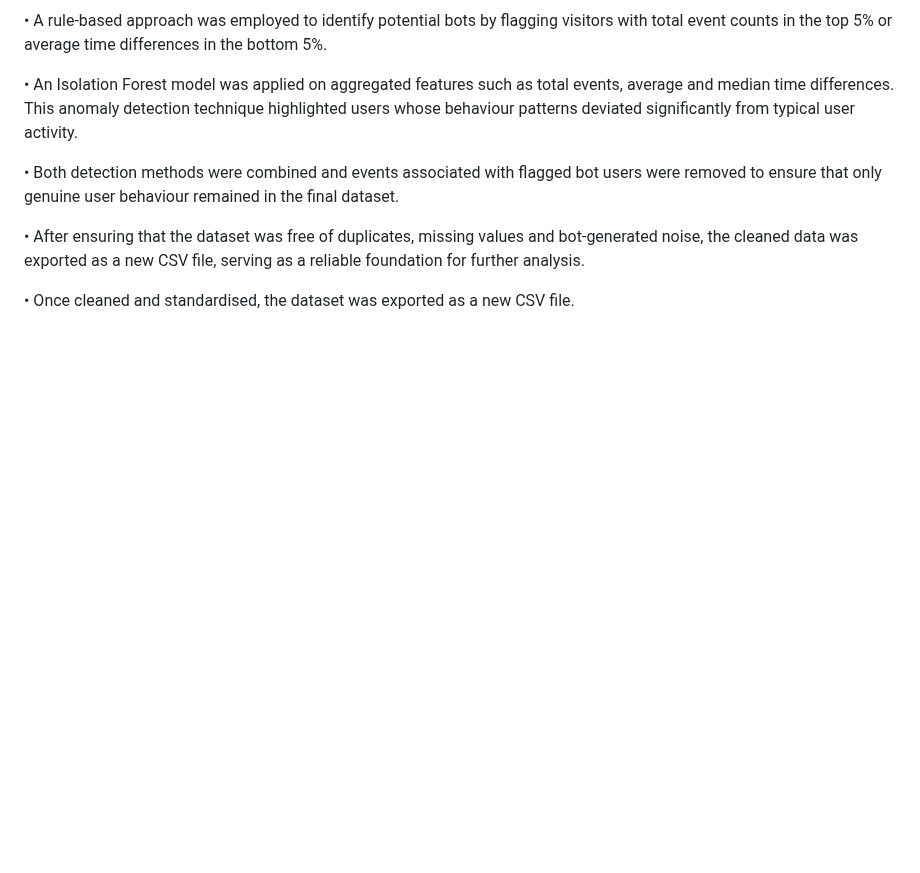
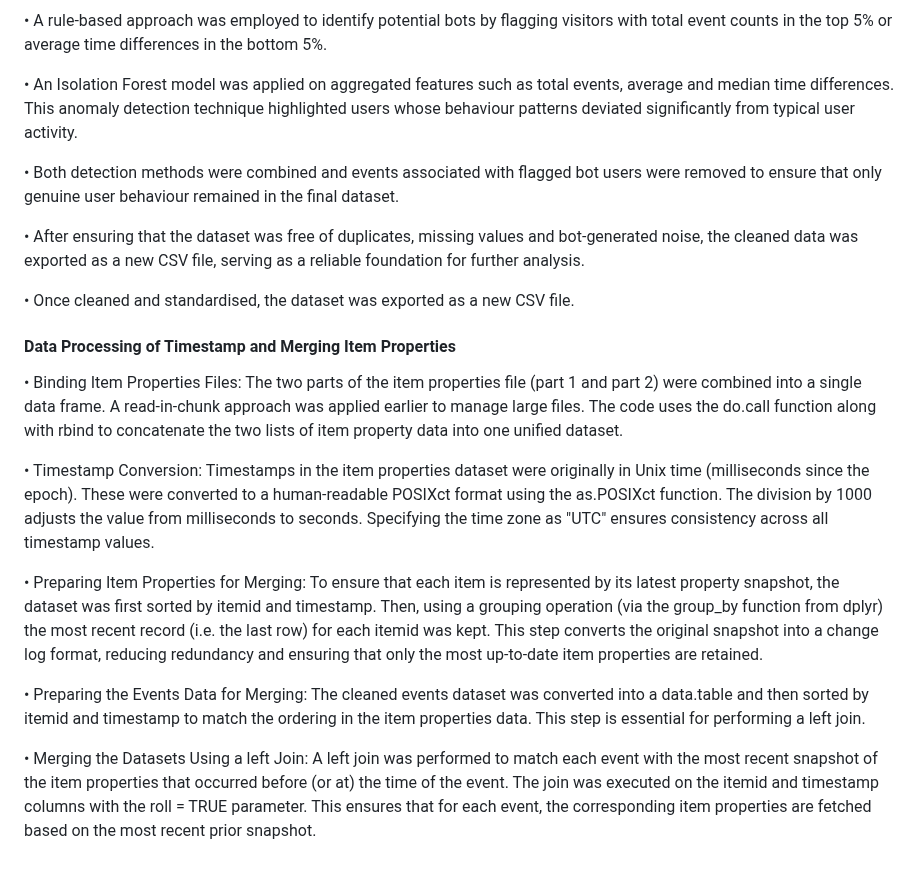
Before and after one commit to omari-kd/Recommendation-System-Analysis-and-Modelling, a Markdown page: README.md, the part around the change. GitHub-like rendering; blank space fills up the shorter version.

```diff
--- a/README.md
+++ b/README.md
@@ -128,3 +128,20 @@ The category_tree.csv file outlines the hierarchical structure of item categorie
 • After ensuring that the dataset was free of duplicates, missing values and bot-generated noise, the cleaned data was exported as a new CSV file, serving as a reliable foundation for further analysis.
 
 • Once cleaned and standardised, the dataset was exported as a new CSV file.
+
+#### Data Processing of Timestamp and Merging Item Properties
+
+• Binding Item Properties Files:
+The two parts of the item properties file (part 1 and part 2) were combined into a single data frame. A read-in-chunk approach was applied earlier to manage large files. The code uses the do.call function along with rbind to concatenate the two lists of item property data into one unified dataset.
+
+• Timestamp Conversion:
+Timestamps in the item properties dataset were originally in Unix time (milliseconds since the epoch). These were converted to a human-readable POSIXct format using the as.POSIXct function. The division by 1000 adjusts the value from milliseconds to seconds. Specifying the time zone as "UTC" ensures consistency across all timestamp values.
+
+• Preparing Item Properties for Merging:
+To ensure that each item is represented by its latest property snapshot, the dataset was first sorted by itemid and timestamp. Then, using a grouping operation (via the group_by function from dplyr) the most recent record (i.e. the last row) for each itemid was kept. This step converts the original snapshot into a change log format, reducing redundancy and ensuring that only the most up-to-date item properties are retained.
+
+• Preparing the Events Data for Merging:
+The cleaned events dataset was converted into a data.table and then sorted by itemid and timestamp to match the ordering in the item properties data. This step is essential for performing a left join.
+
+• Merging the Datasets Using a left Join:
+A left join was performed to match each event with the most recent snapshot of the item properties that occurred before (or at) the time of the event. The join was executed on the itemid and timestamp columns with the roll = TRUE parameter. This ensures that for each event, the corresponding item properties are fetched based on the most recent prior snapshot.
```
